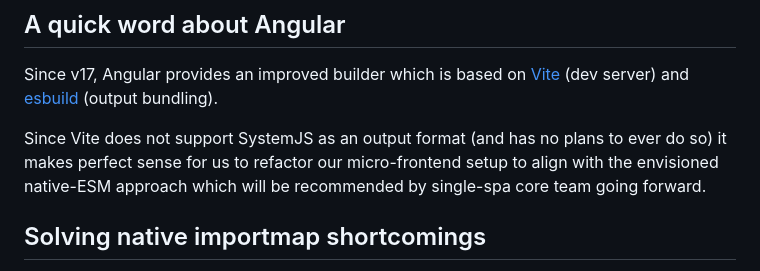
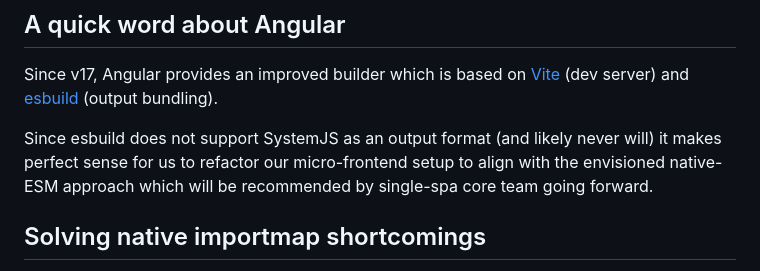
Before and after one commit to kfrederix/single-spa-angular-esm, a Markdown page: doc/background.md, the part around the change. Rendered like a GitHub page.

Commit message:
fix mistake in doc

```diff
--- a/doc/background.md
+++ b/doc/background.md
@@ -10,7 +10,7 @@ Until now, the recommended setup by the single-spa core team has been based on i
 
 Since v17, Angular provides an improved builder which is based on [Vite](https://vitejs.dev) (dev server) and [esbuild](https://esbuild.github.io) (output bundling).
 
-Since Vite does not support SystemJS as an output format (and has no plans to ever do so) it makes perfect sense for us to refactor our micro-frontend setup to align with the envisioned native-ESM approach which will be recommended by single-spa core team going forward.
+Since esbuild does not support SystemJS as an output format (and likely never will) it makes perfect sense for us to refactor our micro-frontend setup to align with the envisioned native-ESM approach which will be recommended by single-spa core team going forward.
 
 
 ## Solving native importmap shortcomings
```
